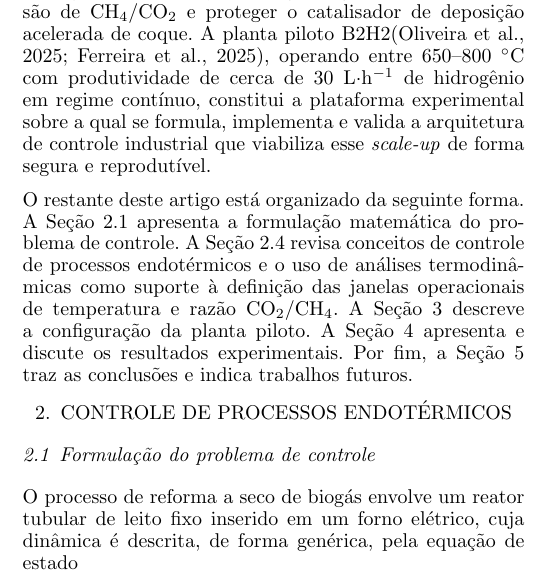
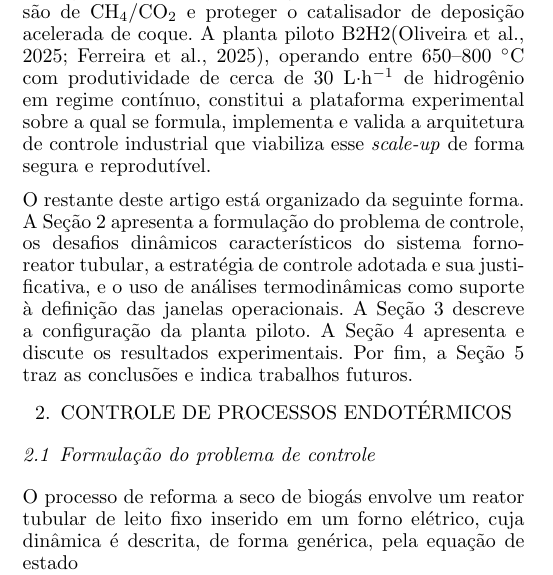
Before and after one commit to rmlinxic/ArtigoSBA, a LaTeX document (main.tex, which reads sections/01_introducao.tex): part of one column of page 2 of 7, cut so that both start at the same text. Compiled offline with pdfLaTeX.

Commit message:
introducao: atualizar roteiro de seções para estrutura unificada (sec:controle_endotermico)

```diff
--- a/sections/01_introducao.tex
+++ b/sections/01_introducao.tex
@@ -94,10 +94,10 @@ controle industrial que viabiliza esse \emph{scale-up} de forma segura e
 reprodutível.
 
 O restante deste artigo está organizado da seguinte forma. A
-Seção~\ref{sec:formulacao} apresenta a formulação matemática do problema de
-controle. A Seção~\ref{sec:revisao} revisa conceitos de controle de processos
-endotérmicos e o uso de análises termodinâmicas como suporte à definição das
-janelas operacionais de temperatura e razão CO\(_2\)/CH\(_4\). A
+Seção~\ref{sec:controle_endotermico} apresenta a formulação do problema de
+controle, os desafios dinâmicos característicos do sistema forno-reator
+tubular, a estratégia de controle adotada e sua justificativa, e o uso de
+análises termodinâmicas como suporte à definição das janelas operacionais. A
 Seção~\ref{sec:processo} descreve a configuração da planta piloto. A
 Seção~\ref{sec:validacao} apresenta e discute os resultados experimentais.
 Por fim, a Seção~\ref{sec:conclusao} traz as conclusões e indica trabalhos
```
